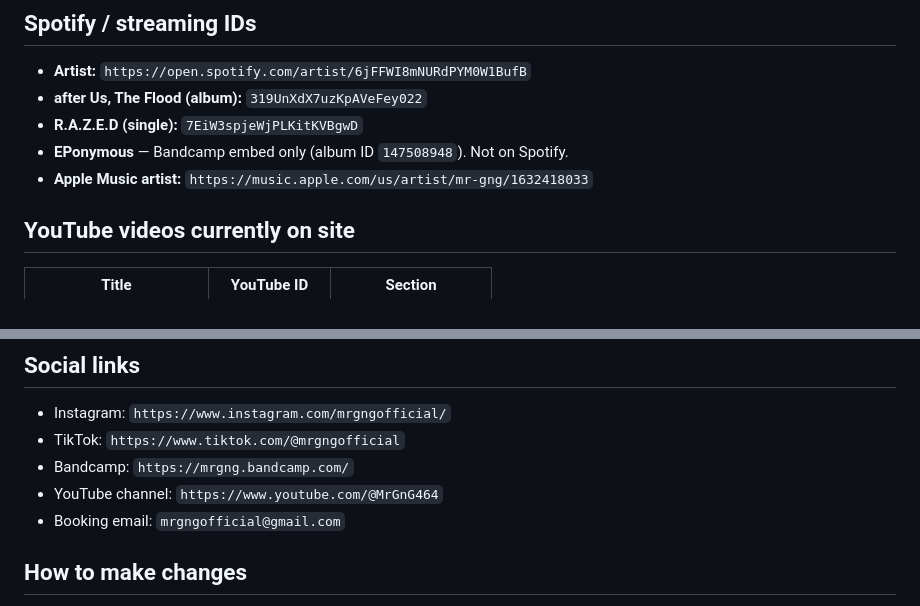
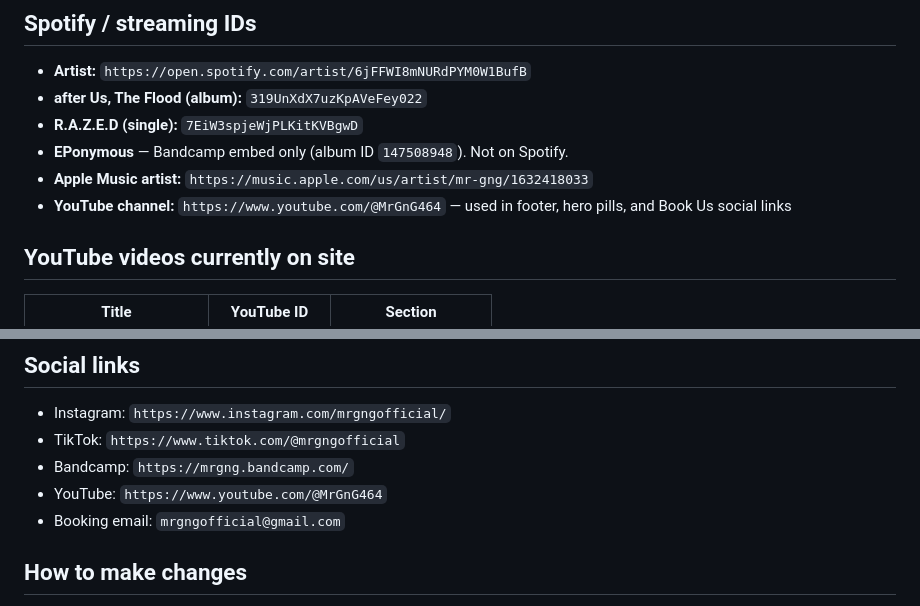
Before and after one commit to harman28/mrgng, a Markdown page: CLAUDE.md, 2 parts joined by grey strips. GitHub-like rendering.

Commit message:
docs: update CLAUDE.md with correct YouTube channel link
Co-Authored-By: Claude Sonnet 4.6 <noreply@anthropic.com>

```diff
--- a/CLAUDE.md
+++ b/CLAUDE.md
@@ -67,6 +67,7 @@ Member cards use class `.member-card-h` with `.member-photo-circle` containing a
 - **R.A.Z.E.D (single):** `7EiW3spjeWjPLKitKVBgwD`
 - **EPonymous** — Bandcamp embed only (album ID `147508948`). Not on Spotify.
 - **Apple Music artist:** `https://music.apple.com/us/artist/mr-gng/1632418033`
+- **YouTube channel:** `https://www.youtube.com/@MrGnG464` — used in footer, hero pills, and Book Us social links
 
 ## YouTube videos currently on site
 | Title | YouTube ID | Section |
@@ -83,7 +84,7 @@ Member cards use class `.member-card-h` with `.member-photo-circle` containing a
 - Instagram: `https://www.instagram.com/mrgngofficial/`
 - TikTok: `https://www.tiktok.com/@mrgngofficial`
 - Bandcamp: `https://mrgng.bandcamp.com/`
-- YouTube channel: `https://www.youtube.com/@MrGnG464`
+- YouTube: `https://www.youtube.com/@MrGnG464`
 - Booking email: `mrgngofficial@gmail.com`
 
 ## How to make changes
```
